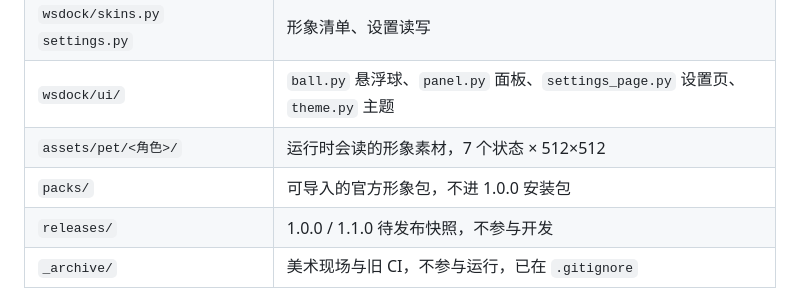
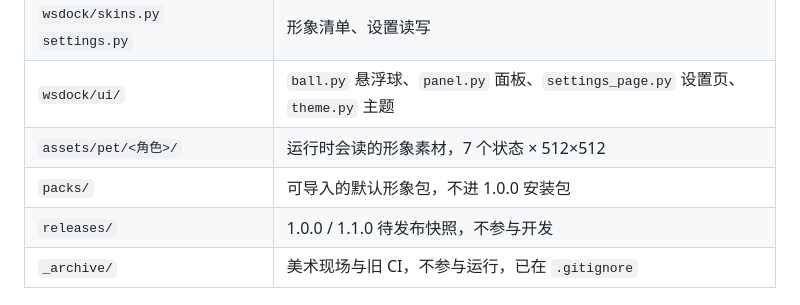
Before and after one commit to JiamingShi-JsPhys/vesper-board, a Markdown page: AGENTS.md, the part around the change. Rendered like a GitHub page.

```diff
--- a/AGENTS.md
+++ b/AGENTS.md
@@ -33,7 +33,7 @@ Linux 包没有对应系统时走 WSL：`scripts/wsl_build_linux.sh` → `script
 | `wsdock/skins.py` `settings.py` | 形象清单、设置读写 |
 | `wsdock/ui/` | `ball.py` 悬浮球、`panel.py` 面板、`settings_page.py` 设置页、`theme.py` 主题 |
 | `assets/pet/<角色>/` | 运行时会读的形象素材，7 个状态 × 512×512 |
-| `packs/` | 可导入的官方形象包，不进 1.0.0 安装包 |
+| `packs/` | 可导入的默认形象包，不进 1.0.0 安装包 |
 | `releases/` | 1.0.0 / 1.1.0 待发布快照，不参与开发 |
 | `_archive/` | 美术现场与旧 CI，不参与运行，已在 `.gitignore` |
 
```
Also changed, not shown: README.md (+3 -11 lines), README_en.md (+3 -11 lines), assets/screenshot.png (added).
